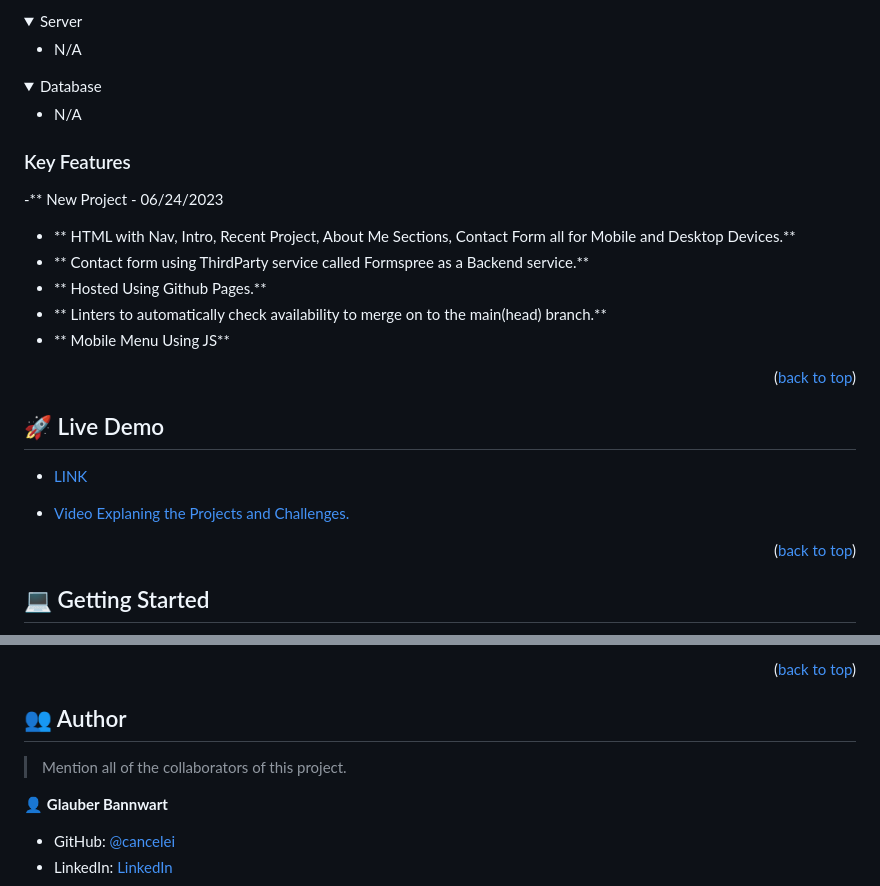
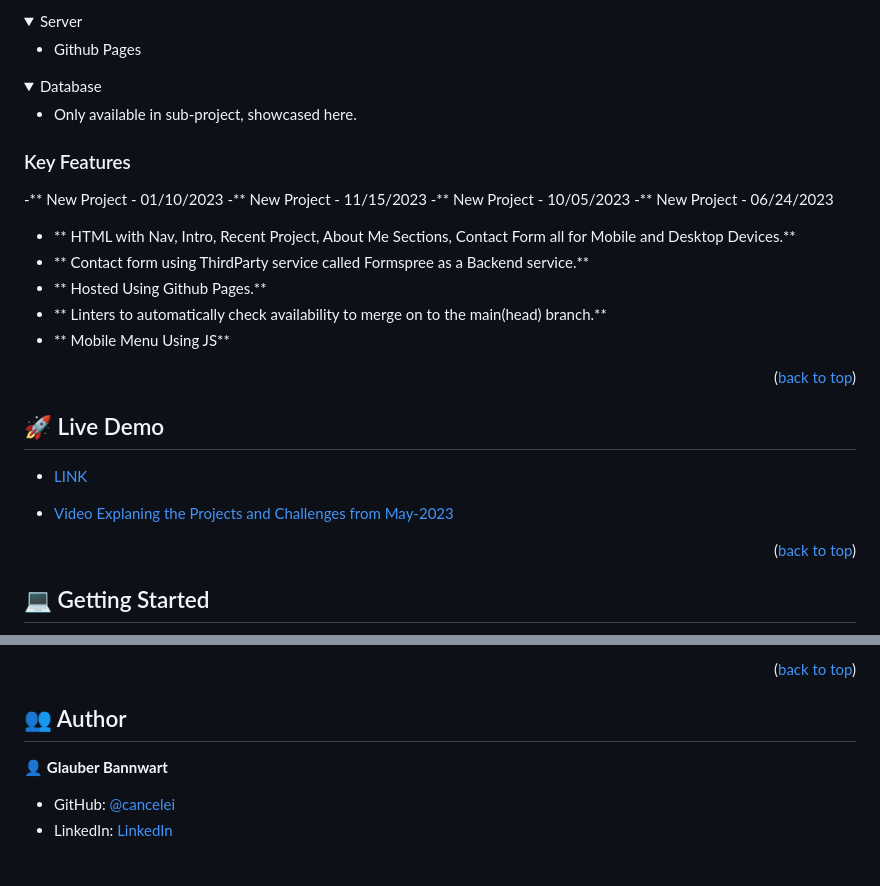
Before and after one commit to cancelei/Portfolio-Cancelei, a Markdown page: README.md, 2 parts joined by grey strips. Drawn GitHub-style; folded sections open; blank space fills up the shorter version.

```diff
--- a/README.md
+++ b/README.md
@@ -47,19 +48,22 @@ Portfolio Building Project is a website that hosts professional and learning exp
 <details>
   <summary>Server</summary>
   <ul>
-    <li>N/A</li>
+    <li>Github Pages</li>
   </ul>
 </details>
 
 <details>
 <summary>Database</summary>
   <ul>
-    <li>N/A</li>
+    <li>Only available in sub-project, showcased here.</li>
   </ul>
 </details>
 
 ### Key Features <a name="key-features"></a>
 
+-** New Project - 01/10/2023
+-** New Project - 11/15/2023
+-** New Project - 10/05/2023
 -** New Project - 06/24/2023
 - ** HTML with Nav, Intro, Recent Project, About Me Sections, Contact Form all for Mobile and Desktop Devices.**
 - ** Contact form using ThirdParty service called Formspree as a Backend service.**
@@ -73,7 +77,7 @@ Portfolio Building Project is a website that hosts professional and learning exp
 
 - [LINK](https://cancelei.github.io/Portfolio-Option-2/)
 
-- [Video Explaning the Projects and Challenges.](https://www.loom.com/share/df54b44e458441b681308ef3619ba489)
+- [Video Explaning the Projects and Challenges from May-2023](https://www.loom.com/share/df54b44e458441b681308ef3619ba489)
 
 <p align="right">(<a href="#readme-top">back to top</a>)</p>
 
@@ -125,8 +129,6 @@ N/A
 <p align="right">(<a href="#readme-top">back to top</a>)</p>
 
 ## 👥 Author <a name="authors"></a>
-
-> Mention all of the collaborators of this project.
 
 👤 **Glauber Bannwart**
 
```
Also changed, not shown: other parts of README.md (+1 -0 lines).
